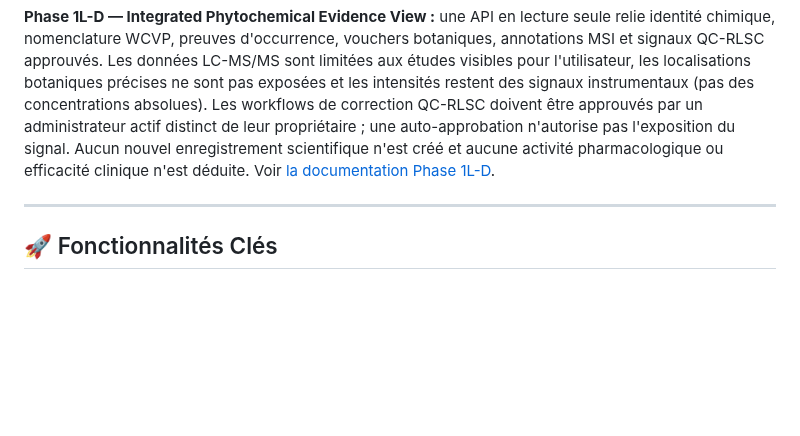
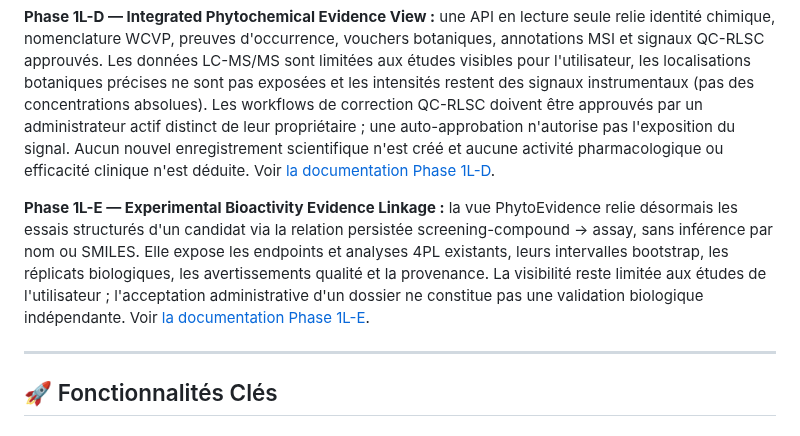
Before and after one commit to diarraibrahimamohamed-ops/nexora_v2, a Markdown page: README.md, the part around the change. Drawn GitHub-style; blank space fills up the shorter version.

Commit message:
docs(readme): describe Phase 1L-E experimental assay linkage

```diff
--- a/README.md
+++ b/README.md
@@ -77,6 +77,9 @@ Le registre documente 16 sources, leurs périmètres, conditions de réutilisati
 **Phase 1L-C — Plant–Compound Occurrence Evidence :** les preuves d'occurrence sont désormais enregistrées séparément du candidat, avec référence, partie végétale, résolution WCVP, spécimen et chaîne échantillon → extraction → fraction. Une preuve LC-MS/MS doit pointer vers une annotation acceptée MSI niveau 1 et une observation du même échantillon. Les propositions restent en attente jusqu'à revue humaine ; les décisions conservent la provenance et l'empreinte SHA-256. Voir [la documentation Phase 1L-C](docs/PHYTOEVIDENCE_PHASE1L_OCCURRENCE_EVIDENCE.md).
 
 **Phase 1L-D — Integrated Phytochemical Evidence View :** une API en lecture seule relie identité chimique, nomenclature WCVP, preuves d'occurrence, vouchers botaniques, annotations MSI et signaux QC-RLSC approuvés. Les données LC-MS/MS sont limitées aux études visibles pour l'utilisateur, les localisations botaniques précises ne sont pas exposées et les intensités restent des signaux instrumentaux (pas des concentrations absolues). Les workflows de correction QC-RLSC doivent être approuvés par un administrateur actif distinct de leur propriétaire ; une auto-approbation n'autorise pas l'exposition du signal. Aucun nouvel enregistrement scientifique n'est créé et aucune activité pharmacologique ou efficacité clinique n'est déduite. Voir [la documentation Phase 1L-D](docs/PHYTOEVIDENCE_PHASE1L_INTEGRATION.md).
+
+
+**Phase 1L-E — Experimental Bioactivity Evidence Linkage :** la vue PhytoEvidence relie désormais les essais structurés d'un candidat via la relation persistée screening-compound → assay, sans inférence par nom ou SMILES. Elle expose les endpoints et analyses 4PL existants, leurs intervalles bootstrap, les réplicats biologiques, les avertissements qualité et la provenance. La visibilité reste limitée aux études de l'utilisateur ; l'acceptation administrative d'un dossier ne constitue pas une validation biologique indépendante. Voir [la documentation Phase 1L-E](docs/PHYTOEVIDENCE_PHASE1L_BIOACTIVITY_LINKAGE.md).
 
 ---
 
```
